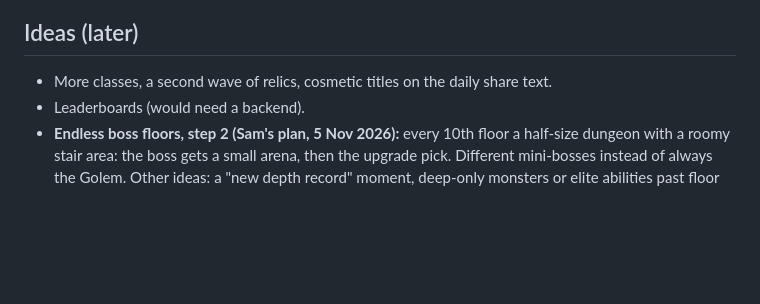
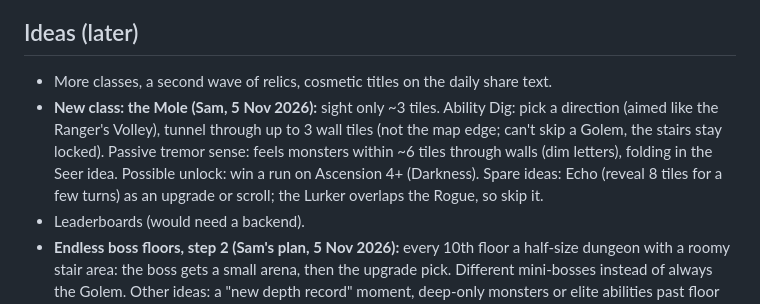
Before and after one commit to sam-carton6/amber-depths, a Markdown page: TODO.md, the part around the change. Rendered like a GitHub page; blank space fills up the shorter version.

Commit message:
Notes: park the Mole class idea
Co-Authored-By: Claude Opus 5.5 <noreply@anthropic.com>

```diff
--- a/TODO.md
+++ b/TODO.md
@@ -21,6 +21,11 @@ arrow-cluster keys. Built from `src/` with `node src/build.mjs`.
 ## Ideas (later)
 
 - More classes, a second wave of relics, cosmetic titles on the daily share text.
+- **New class: the Mole (Sam, 5 Nov 2026):** sight only ~3 tiles. Ability Dig: pick a direction (aimed like the
+  Ranger's Volley), tunnel through up to 3 wall tiles (not the map edge; can't skip a Golem, the stairs stay locked).
+  Passive tremor sense: feels monsters within ~6 tiles through walls (dim letters), folding in the Seer idea.
+  Possible unlock: win a run on Ascension 4+ (Darkness). Spare ideas: Echo (reveal 8 tiles for a few turns) as an
+  upgrade or scroll; the Lurker overlaps the Rogue, so skip it.
 - Leaderboards (would need a backend).
 - **Endless boss floors, step 2 (Sam's plan, 5 Nov 2026):** every 10th floor a half-size dungeon with a roomy stair
   area: the boss gets a small arena, then the upgrade pick. Different mini-bosses instead of always the Golem.
```
